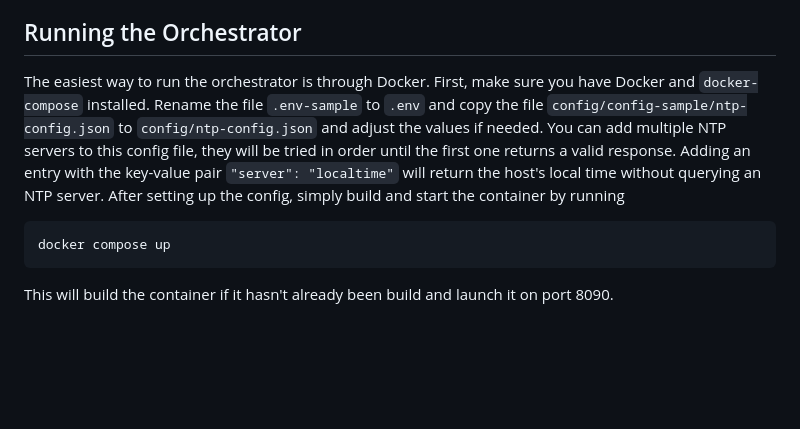
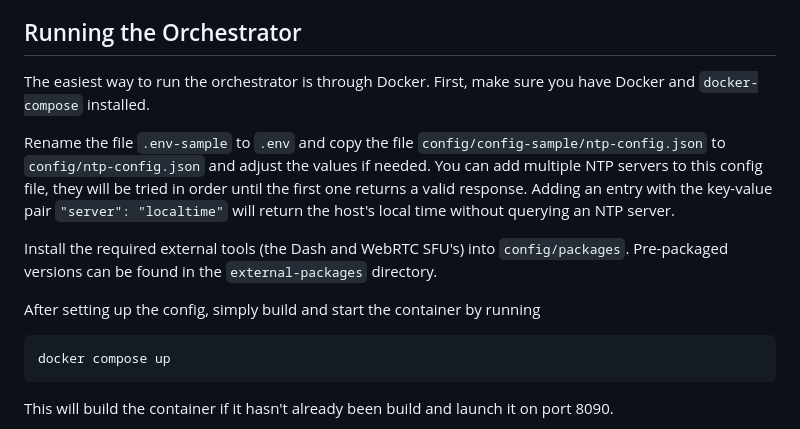
Before and after one commit to cwi-dis/vr2gather-orchestrator-v2, a Markdown page: README.md, the part around the change. Rendered like a GitHub page; blank space fills up the shorter version.

Commit message:
Adding note about installing external packages

```diff
--- a/README.md
+++ b/README.md
@@ -7,13 +7,21 @@ users over the network.
 ## Running the Orchestrator
 
 The easiest way to run the orchestrator is through Docker. First, make sure you
-have Docker and `docker-compose` installed. Rename the file `.env-sample` to
+have Docker and `docker-compose` installed.
+
+Rename the file `.env-sample` to
 `.env` and copy the file `config/config-sample/ntp-config.json` to
-`config/ntp-config.json` and adjust the values if needed. You can add multiple
+`config/ntp-config.json` and adjust the values if needed.
+You can add multiple
 NTP servers to this config file, they will be tried in order until the first
 one returns a valid response. Adding an entry with the key-value pair
 `"server": "localtime"` will return the host's local time without querying an
-NTP server. After setting up the config, simply build and start the container
+NTP server.
+
+Install the required external tools (the Dash and WebRTC SFU's) into `config/packages`.
+Pre-packaged versions can be found in the `external-packages` directory.
+
+After setting up the config, simply build and start the container
 by running
 
     docker compose up
```
